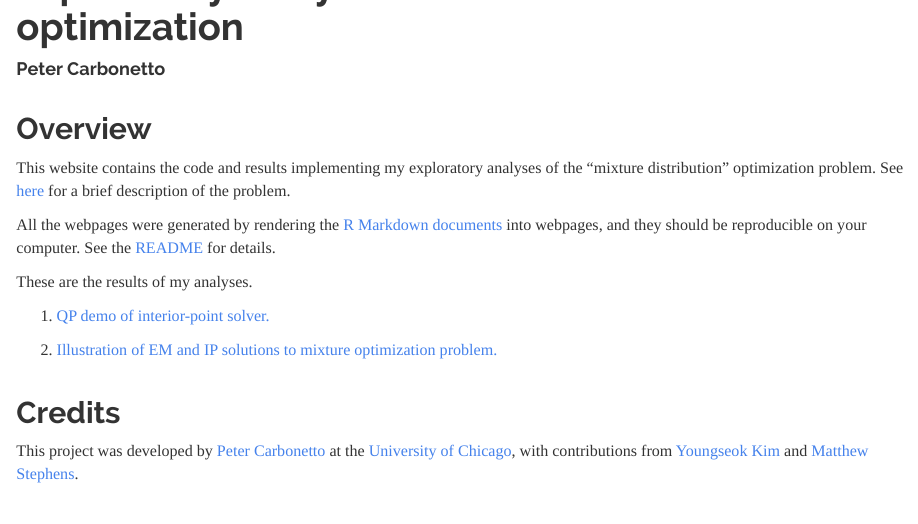
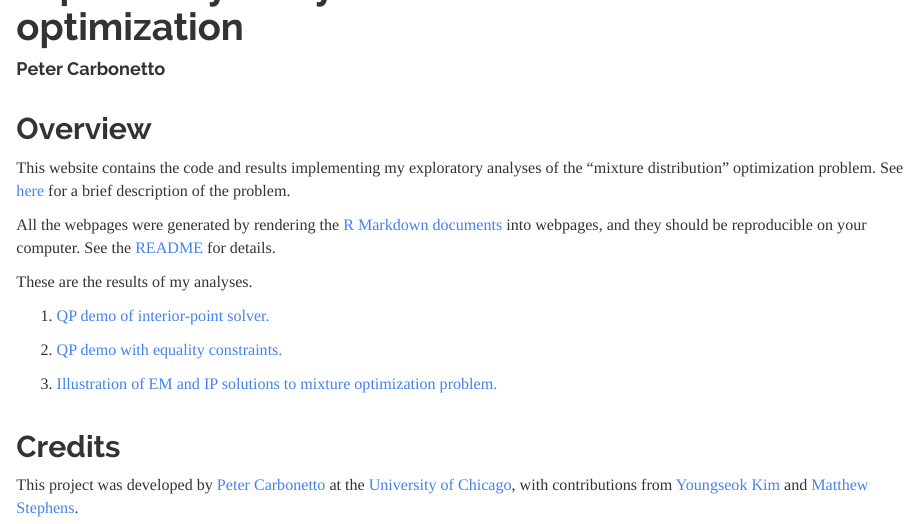
Before and after one commit to pcarbo/mixopt-experiments, an R Markdown document (analysis/index.Rmd): the page in a window 1100 px wide, from 60 px down. Rendered offline with R 4.5, knitr and Pandoc, with nearby package versions.

Commit message:
Updated README and index.

```diff
--- a/analysis/index.Rmd
+++ b/analysis/index.Rmd
@@ -24,7 +24,9 @@ These are the results of my analyses.
 
 1. [QP demo of interior-point solver.](qpdemo.html)
 
-2. [Illustration of EM and IP solutions to mixture optimization
+2. [QP demo with equality constraints.](qpdemo2.html)
+
+3. [Illustration of EM and IP solutions to mixture optimization
 problem.](normmix.html)
 
 ## Credits
```
Also changed, not shown: README.md, 1 other file.
